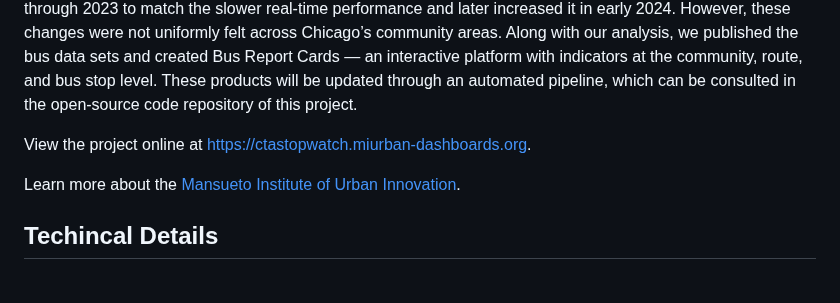
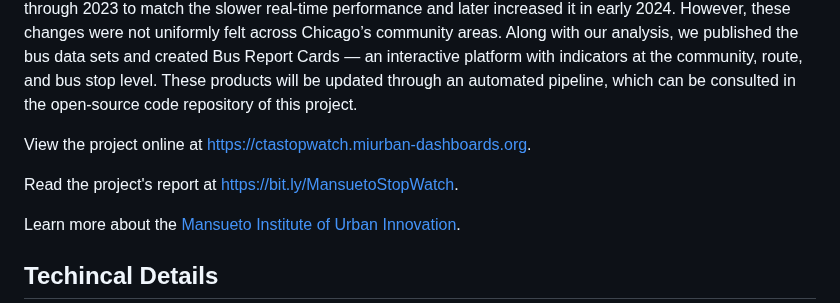
Before and after one commit to mansueto-institute/cta-stop-watch, a Markdown page: README.md, the part around the change. Drawn GitHub-style; blank space fills up the shorter version.

```diff
--- a/README.md
+++ b/README.md
@@ -7,6 +7,8 @@ Part of the [2024 Local Data Journalism Initiative](https://miurban.uchicago.edu
 The goal of this project is to understand how bus service reliability changed over time in the city of Chicago after the disruptions of the COVID-19 pandemic and across the city’s community areas. To address our research questions, we built a novel, comprehensive data set showing the actual arrival time of each bus at every bus stop in Chicago from June 2022 to July 2024. In addition, we processed schedule data to compare actual performance to planned service. With this data, we computed several metrics to assess the reliability and accessibility of bus service. Our results showed that the CTA initially decreased scheduled service in early 2022 through 2023 to  match the slower real-time performance and later increased it in early 2024. However, these changes were not uniformly felt across Chicago’s community areas. Along with our analysis, we published the bus data sets and created Bus Report Cards — an interactive platform with indicators at the community, route, and bus stop level. These products will be updated through an automated pipeline, which can be consulted in the open-source code repository of this project.
 
 View the project online at https://ctastopwatch.miurban-dashboards.org.
+
+Read the project's report at https://bit.ly/MansuetoStopWatch.
 
 Learn more about the [Mansueto Institute of Urban Innovation](https://miurban.uchicago.edu/).
 
```
